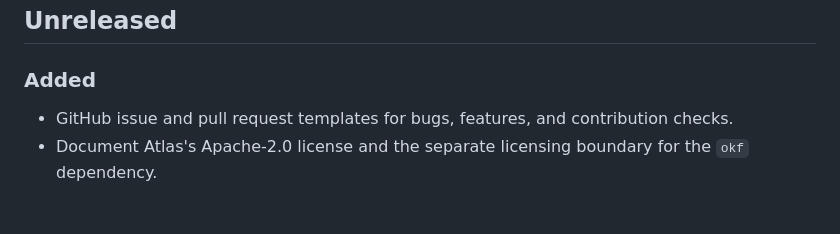
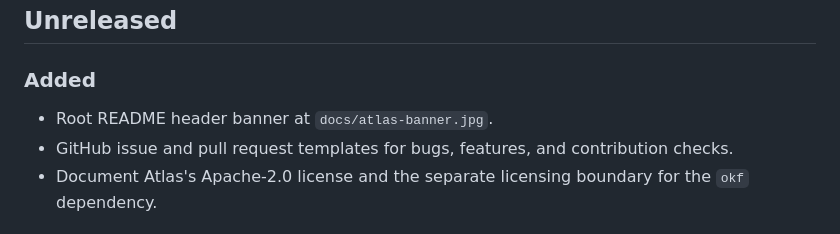
Before and after one commit to sergio-sisternes-epam/atlas, a Markdown page: CHANGELOG.md, the part around the change. Drawn GitHub-style.

```diff
--- a/CHANGELOG.md
+++ b/CHANGELOG.md
@@ -4,6 +4,7 @@
 
 ### Added
 
+- Root README header banner at `docs/atlas-banner.jpg`.
 - GitHub issue and pull request templates for bugs, features, and contribution
   checks.
 - Document Atlas's Apache-2.0 license and the separate licensing boundary for
```
Also changed, not shown: README.md (+14 -11 lines), docs/atlas-banner.jpg (added).
